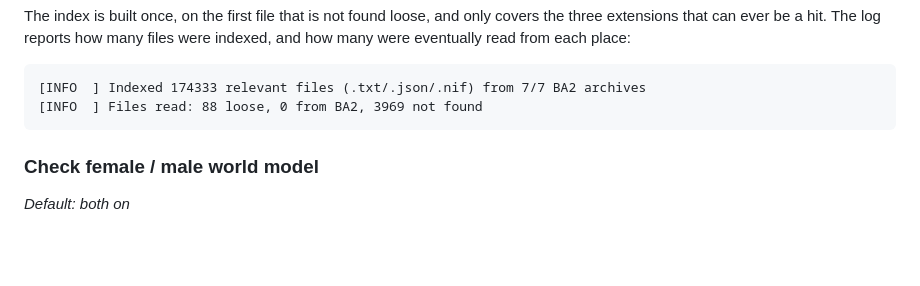
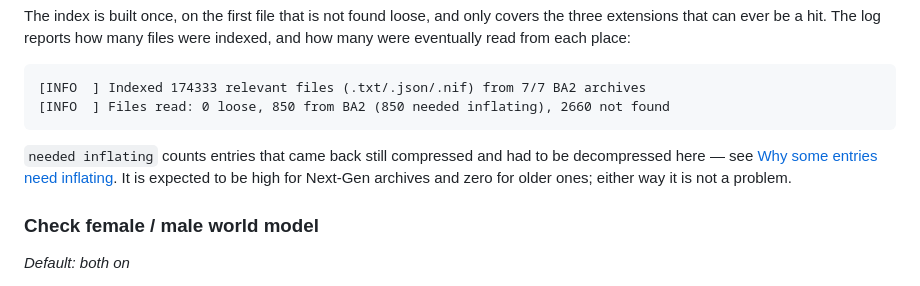
Before and after one commit to Langmans/Fallout4HighHeelSoundsSynthesisPatcher, a Markdown page: docs/settings.md, the part around the change. GitHub-like rendering; blank space fills up the shorter version.

````diff
--- a/docs/settings.md
+++ b/docs/settings.md
@@ -114,8 +114,12 @@ eventually read from each place:
 
 ```
 [INFO  ] Indexed 174333 relevant files (.txt/.json/.nif) from 7/7 BA2 archives
-[INFO  ] Files read: 88 loose, 0 from BA2, 3969 not found
+[INFO  ] Files read: 0 loose, 850 from BA2 (850 needed inflating), 2660 not found
 ```
+
+`needed inflating` counts entries that came back still compressed and had to be decompressed here —
+see [Why some entries need inflating](how-it-works.md#why-some-entries-need-inflating). It is
+expected to be high for Next-Gen archives and zero for older ones; either way it is not a problem.
 
 ### Check female / male world model
 *Default: both on*
````
Also changed, not shown: docs/how-it-works.md (+33 -23 lines).
